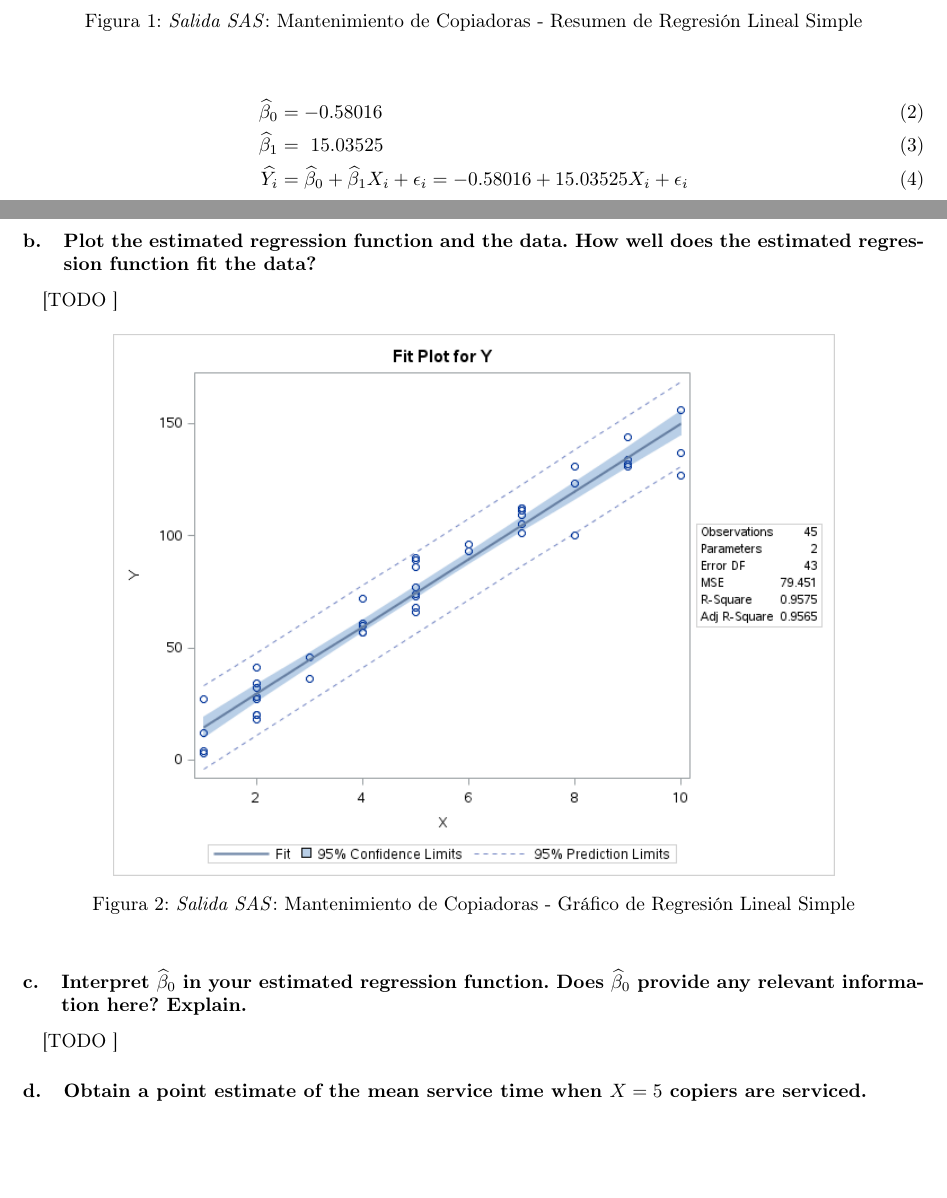
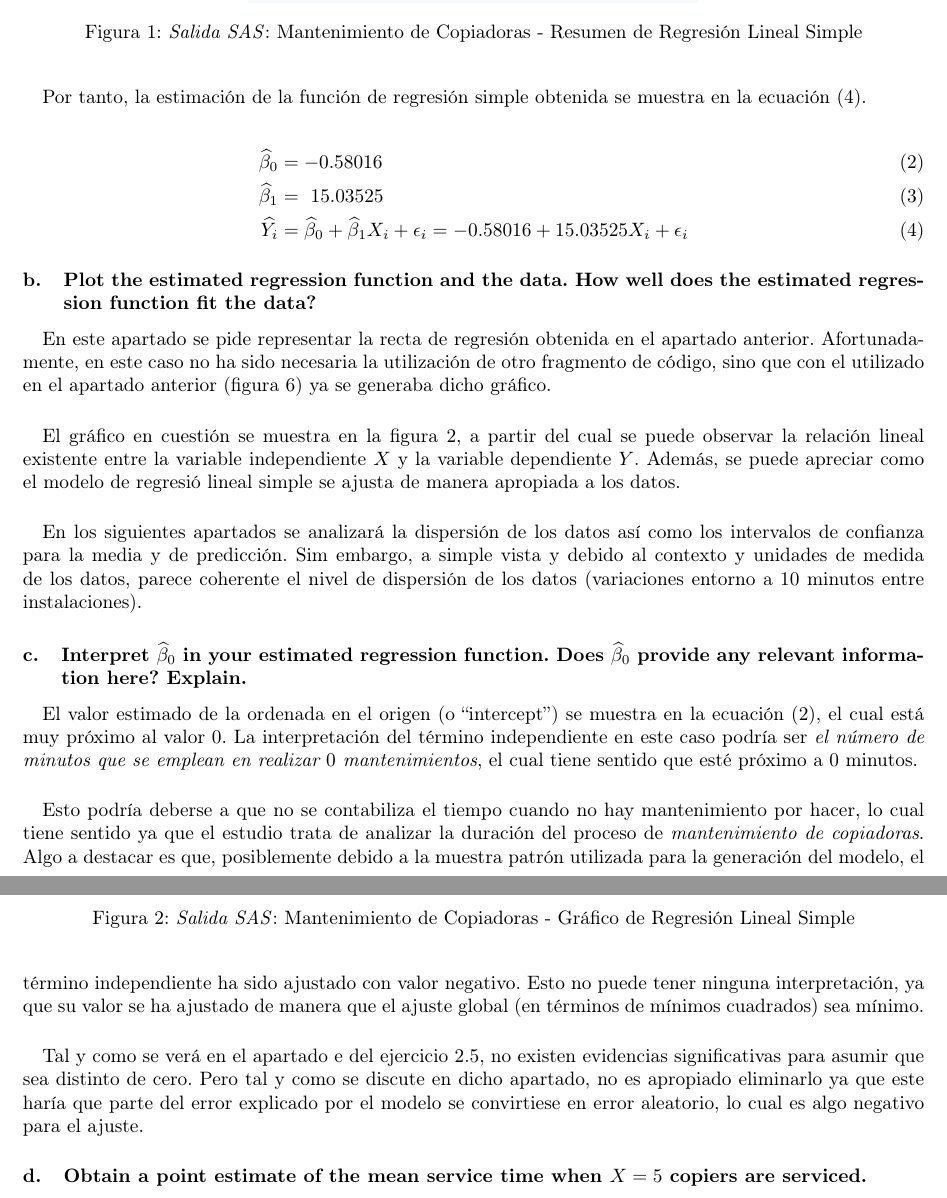
Before and after one commit to garciparedes/regression-group-task, a LaTeX document (tex/document.tex): two parts of pages 1 and 2 of 8 before the commit and two parts of pages 2 and 3 of 9 after it, joined at a grey line, cut so that both start at the same text, the shorter picture padded with empty space. Compiled offline with pdfLaTeX.

Commit message:
Working on explanations of copier-maintance exercise

```diff
--- a/tex/document.tex
+++ b/tex/document.tex
@@ -36,3 +50,5 @@
+        \paragraph{}
+        Por tanto, la estimación de la función de regresión simple obtenida se muestra en la ecuación \eqref{eq:model_estimation}.
 
         \begin{figure}[!h]
           \centering
@@ -42,15 +58,24 @@
         \end{figure}
 
         \begin{align}
+        \label{eq:beta_0}
           \widehat{\beta}_0 &= -0.58016\\
+        \label{eq:beta_1}
           \widehat{\beta}_1 &= 15.03525\\
+        \label{eq:model_estimation}
           \widehat{Y_i} &= \widehat{\beta}_0 +\widehat{\beta}_1X_i + \epsilon_i = -0.58016 + 15.03525 X_i + \epsilon_i
         \end{align}
 
       \subsubsection{Plot the estimated regression function and the data. How well does the estimated regression function fit the data?}
 
         \paragraph{}
-        [TODO ]
+        En este apartado se pide representar la recta de regresión obtenida en el apartado anterior. Afortunadamente, en este caso no ha sido necesaria la utilización de otro fragmento de código, sino que con el utilizado en el apartado anterior (figura \ref{code:sas-copiers-1}) ya se generaba dicho gráfico.
+
+        \paragraph{}
+        El gráfico en cuestión se muestra en la figura \ref{img:copiers-regression-plot}, a partir del cual se puede observar la relación lineal existente entre la variable independiente $X$ y la variable dependiente $Y$. Además, se puede apreciar como el modelo de regresió lineal simple se ajusta de manera apropiada a los datos.
+
+        \paragraph{}
+        En los siguientes apartados se analizará la dispersión de los datos así como los intervalos de confianza para la media y de predicción. Sim embargo, a simple vista y debido al contexto y unidades de medida de los datos, parece coherente el nivel de dispersión de los datos (variaciones entorno a $10$ minutos entre instalaciones).
 
         \begin{figure}[!h]
           \centering
@@ -62,7 +87,13 @@
       \subsubsection{Interpret $\widehat{\beta}_0$ in your estimated regression function. Does $\widehat{\beta}_0$ provide any relevant information here? Explain.}
 
         \paragraph{}
-        [TODO ]
+        El valor estimado de la ordenada en el origen (o \say{intercept}) se muestra en la ecuación \eqref{eq:beta_0}, el cual está muy próximo al valor $0$. La interpretación del término independiente en este caso podría ser \emph{el número de minutos que se emplean en realizar $0$ mantenimientos}, el cual tiene sentido que esté próximo a $0$ minutos.
+
+        \paragraph{}
+        Esto podría deberse a que no se contabiliza el tiempo cuando no hay mantenimiento por hacer, lo cual tiene sentido ya que el estudio trata de analizar la duración del proceso de \emph{mantenimiento de copiadoras}. Algo a destacar es que, posiblemente debido a la muestra patrón utilizada para la generación del modelo, el término independiente ha sido ajustado con valor negativo. Esto no puede tener ninguna interpretación, ya que su valor se ha ajustado de manera que el ajuste global (en términos de mínimos cuadrados) sea mínimo.
+
+        \paragraph{}
+        Tal y como se verá en el apartado \ref{sec:copiers-2.5e} del ejercicio \ref{sec:copiers-2.5}, no existen evidencias significativas para asumir que sea distinto de cero. Pero tal y como se discute en dicho apartado, no es apropiado eliminarlo ya que este haría que parte del error explicado por el modelo se convirtiese en error aleatorio, lo cual es algo negativo para el ajuste.
 
 
       \subsubsection{Obtain a point estimate of the mean service time when $X = 5$ copiers are serviced.}
```
Also changed, not shown: tex/document.pdf, tex/document.tex (21 more changed lines).
